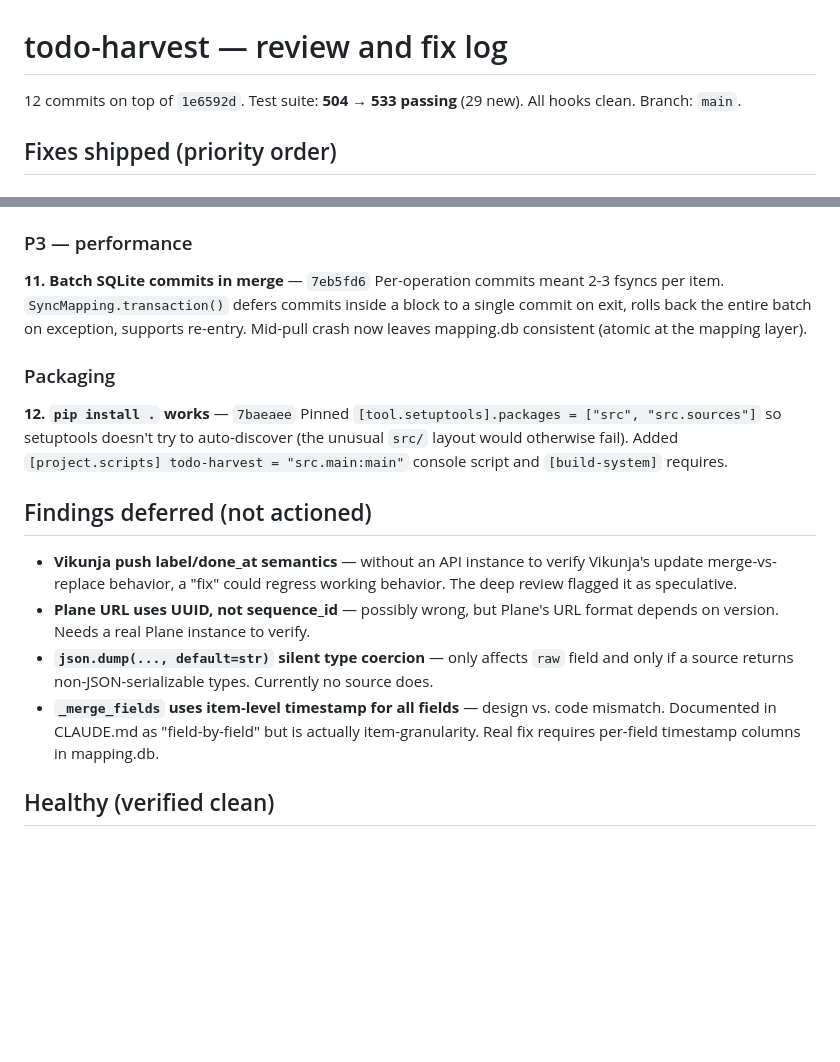
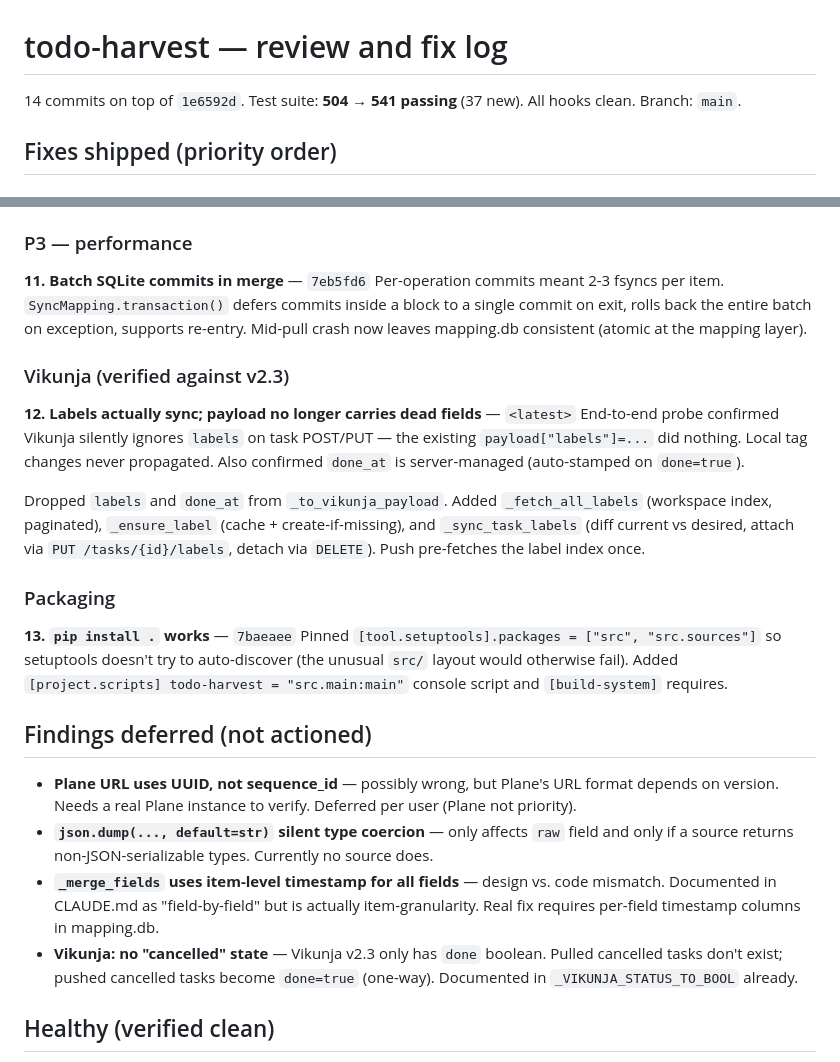
Before and after one commit to mmdemirbas/todo-harvest, a Markdown page: REVIEW.md, 2 parts joined by grey strips. Drawn GitHub-style; blank space fills up the shorter version.

Commit message:
Update REVIEW.md: Vikunja label sync now verified and shipped

```diff
--- a/REVIEW.md
+++ b/REVIEW.md
@@ -1,6 +1,6 @@
 # todo-harvest — review and fix log
 
-12 commits on top of `1e6592d`. Test suite: **504 → 533 passing** (29 new). All hooks clean. Branch: `main`.
+14 commits on top of `1e6592d`. Test suite: **504 → 541 passing** (37 new). All hooks clean. Branch: `main`.
 
 ## Fixes shipped (priority order)
 
@@ -45,17 +45,24 @@ The old `<[^>]+>` regex broke on attributes containing `>` (`<a href="x>y">link<
 **11. Batch SQLite commits in merge** — `7eb5fd6`
 Per-operation commits meant 2-3 fsyncs per item. `SyncMapping.transaction()` defers commits inside a block to a single commit on exit, rolls back the entire batch on exception, supports re-entry. Mid-pull crash now leaves mapping.db consistent (atomic at the mapping layer).
 
+### Vikunja (verified against v2.3)
+
+**12. Labels actually sync; payload no longer carries dead fields** — `<latest>`
+End-to-end probe confirmed Vikunja silently ignores `labels` on task POST/PUT — the existing `payload["labels"]=...` did nothing. Local tag changes never propagated. Also confirmed `done_at` is server-managed (auto-stamped on `done=true`).
+
+Dropped `labels` and `done_at` from `_to_vikunja_payload`. Added `_fetch_all_labels` (workspace index, paginated), `_ensure_label` (cache + create-if-missing), and `_sync_task_labels` (diff current vs desired, attach via `PUT /tasks/{id}/labels`, detach via `DELETE`). Push pre-fetches the label index once.
+
 ### Packaging
 
-**12. `pip install .` works** — `7baeaee`
+**13. `pip install .` works** — `7baeaee`
 Pinned `[tool.setuptools].packages = ["src", "src.sources"]` so setuptools doesn't try to auto-discover (the unusual `src/` layout would otherwise fail). Added `[project.scripts] todo-harvest = "src.main:main"` console script and `[build-system]` requires.
 
 ## Findings deferred (not actioned)
 
-- **Vikunja push label/done_at semantics** — without an API instance to verify Vikunja's update merge-vs-replace behavior, a "fix" could regress working behavior. The deep review flagged it as speculative.
-- **Plane URL uses UUID, not sequence_id** — possibly wrong, but Plane's URL format depends on version. Needs a real Plane instance to verify.
+- **Plane URL uses UUID, not sequence_id** — possibly wrong, but Plane's URL format depends on version. Needs a real Plane instance to verify. Deferred per user (Plane not priority).
 - **`json.dump(..., default=str)` silent type coercion** — only affects `raw` field and only if a source returns non-JSON-serializable types. Currently no source does.
 - **`_merge_fields` uses item-level timestamp for all fields** — design vs. code mismatch. Documented in CLAUDE.md as "field-by-field" but is actually item-granularity. Real fix requires per-field timestamp columns in mapping.db.
+- **Vikunja: no "cancelled" state** — Vikunja v2.3 only has `done` boolean. Pulled cancelled tasks don't exist; pushed cancelled tasks become `done=true` (one-way). Documented in `_VIKUNJA_STATUS_TO_BOOL` already.
 
 ## Healthy (verified clean)
 
```
